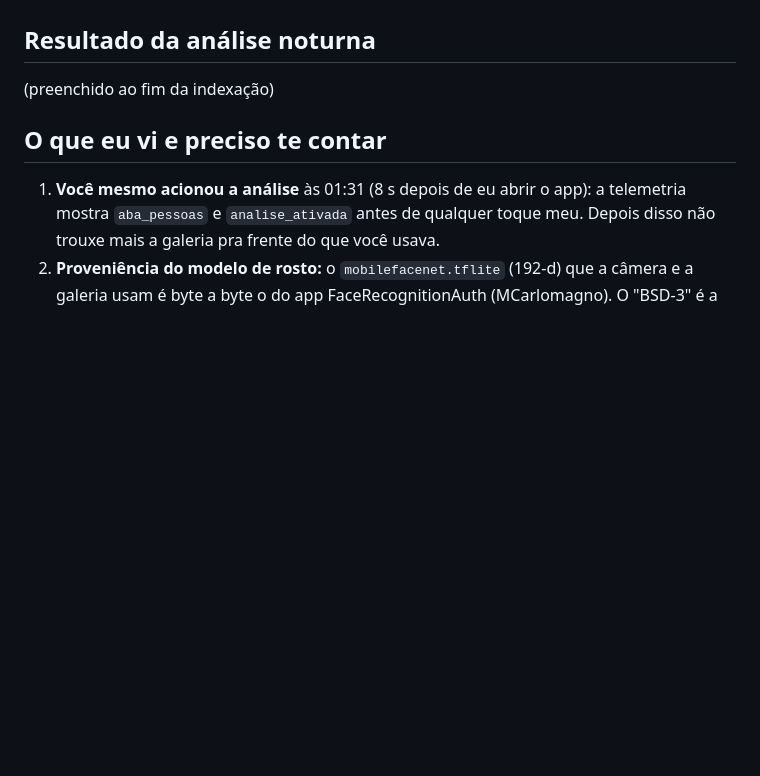
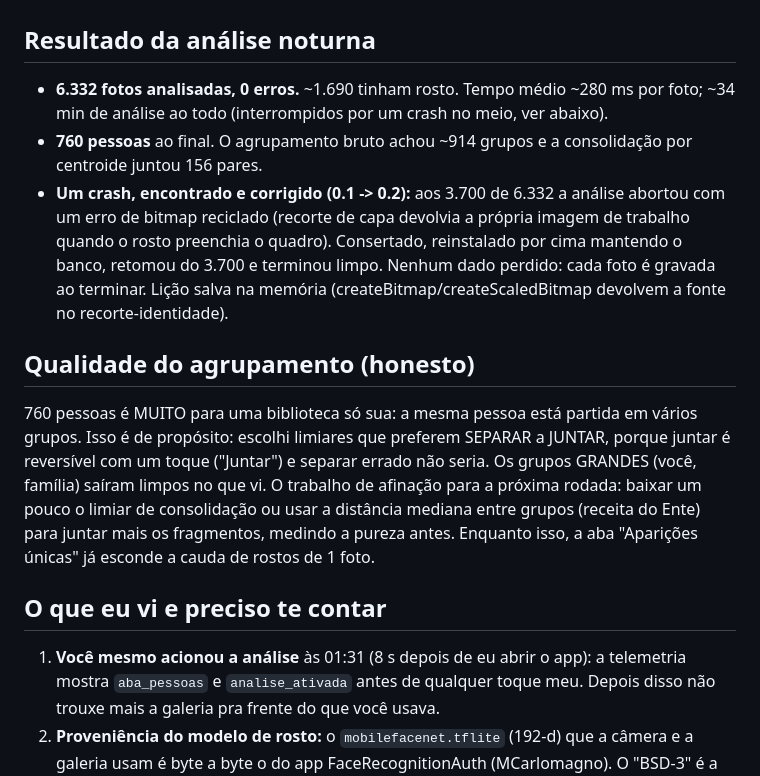
Before and after one commit to MaxxArtes/camera-estudo, a Markdown page: galeria/docs/RELATORIO_NOITE_19-09.md, the part around the change. Rendered like a GitHub page; blank space fills up the shorter version.

Commit message:
Galeria: relatorio da noite com resultado da 1a analise (6332 fotos, 760 pessoas, 0 erros)
Co-Authored-By: Claude Opus 4.8 <noreply@anthropic.com>
Claude-Session: https://claude.ai/code/session_01KKJDZKSq4iqke6Wr1pX4kp

```diff
--- a/galeria/docs/RELATORIO_NOITE_19-09.md
+++ b/galeria/docs/RELATORIO_NOITE_19-09.md
@@ -16,7 +16,20 @@ Escopo pedido pelo dono antes de dormir: "faz o simples: organizado por data, e
   reconhecimento facial offline (modelos, limiares, custo, LGPD).
 
 ## Resultado da análise noturna
-(preenchido ao fim da indexação)
+- **6.332 fotos analisadas, 0 erros.** ~1.690 tinham rosto. Tempo médio ~280 ms por foto; ~34 min de análise ao todo
+  (interrompidos por um crash no meio, ver abaixo).
+- **760 pessoas** ao final. O agrupamento bruto achou ~914 grupos e a consolidação por centroide juntou 156 pares.
+- **Um crash, encontrado e corrigido (0.1 -> 0.2):** aos 3.700 de 6.332 a análise abortou com um erro de bitmap
+  reciclado (recorte de capa devolvia a própria imagem de trabalho quando o rosto preenchia o quadro). Consertado,
+  reinstalado por cima mantendo o banco, retomou do 3.700 e terminou limpo. Nenhum dado perdido: cada foto é gravada
+  ao terminar. Lição salva na memória (createBitmap/createScaledBitmap devolvem a fonte no recorte-identidade).
+
+## Qualidade do agrupamento (honesto)
+760 pessoas é MUITO para uma biblioteca só sua: a mesma pessoa está partida em vários grupos. Isso é de propósito:
+escolhi limiares que preferem SEPARAR a JUNTAR, porque juntar é reversível com um toque ("Juntar") e separar errado
+não seria. Os grupos GRANDES (você, família) saíram limpos no que vi. O trabalho de afinação para a próxima rodada:
+baixar um pouco o limiar de consolidação ou usar a distância mediana entre grupos (receita do Ente) para juntar mais
+os fragmentos, medindo a pureza antes. Enquanto isso, a aba "Aparições únicas" já esconde a cauda de rostos de 1 foto.
 
 ## O que eu vi e preciso te contar
 1. **Você mesmo acionou a análise** às 01:31 (8 s depois de eu abrir o app): a telemetria mostra `aba_pessoas` e
```
